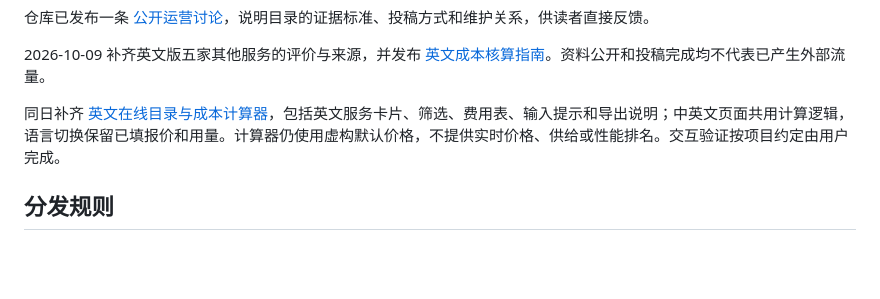
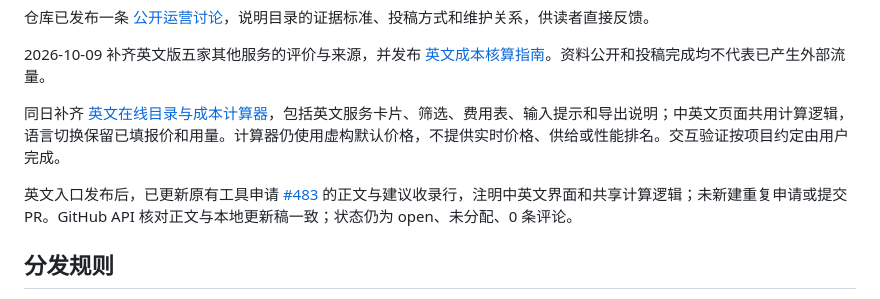
Before and after one commit to codefarmer4GDP/awesome-ai-api-cn, a Markdown page: DISTRIBUTION.md, the part around the change. GitHub-like rendering; blank space fills up the shorter version.

Commit message:
docs: record English estimator proposal update

```diff
--- a/DISTRIBUTION.md
+++ b/DISTRIBUTION.md
@@ -45,6 +45,8 @@
 
 同日补齐 [英文在线目录与成本计算器](https://codefarmer4gdp.github.io/awesome-ai-api-cn/index.en.html#calculator)，包括英文服务卡片、筛选、费用表、输入提示和导出说明；中英文页面共用计算逻辑，语言切换保留已填报价和用量。计算器仍使用虚构默认价格，不提供实时价格、供给或性能排名。交互验证按项目约定由用户完成。
 
+英文入口发布后，已更新原有工具申请 [#483](https://github.com/foss42/awesome-generative-ai-apis/issues/483) 的正文与建议收录行，注明中英文界面和共享计算逻辑；未新建重复申请或提交 PR。GitHub API 核对正文与本地更新稿一致；状态仍为 open、未分配、0 条评论。
+
 ## 分发规则
 
 1. 使用普通 HTTPS 官方入口，不使用邀请、返佣、UTM 或隐藏归因参数。
```
